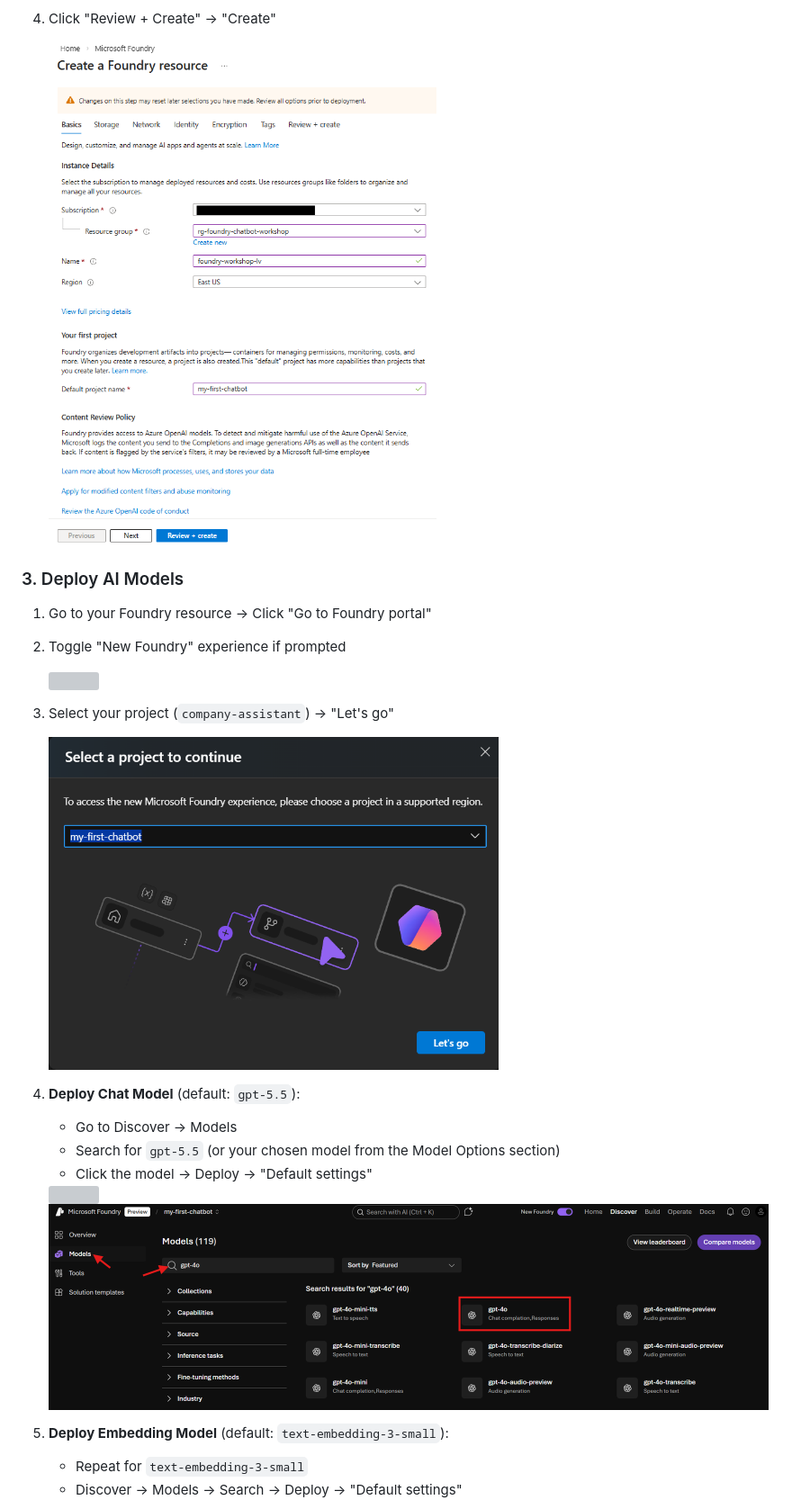
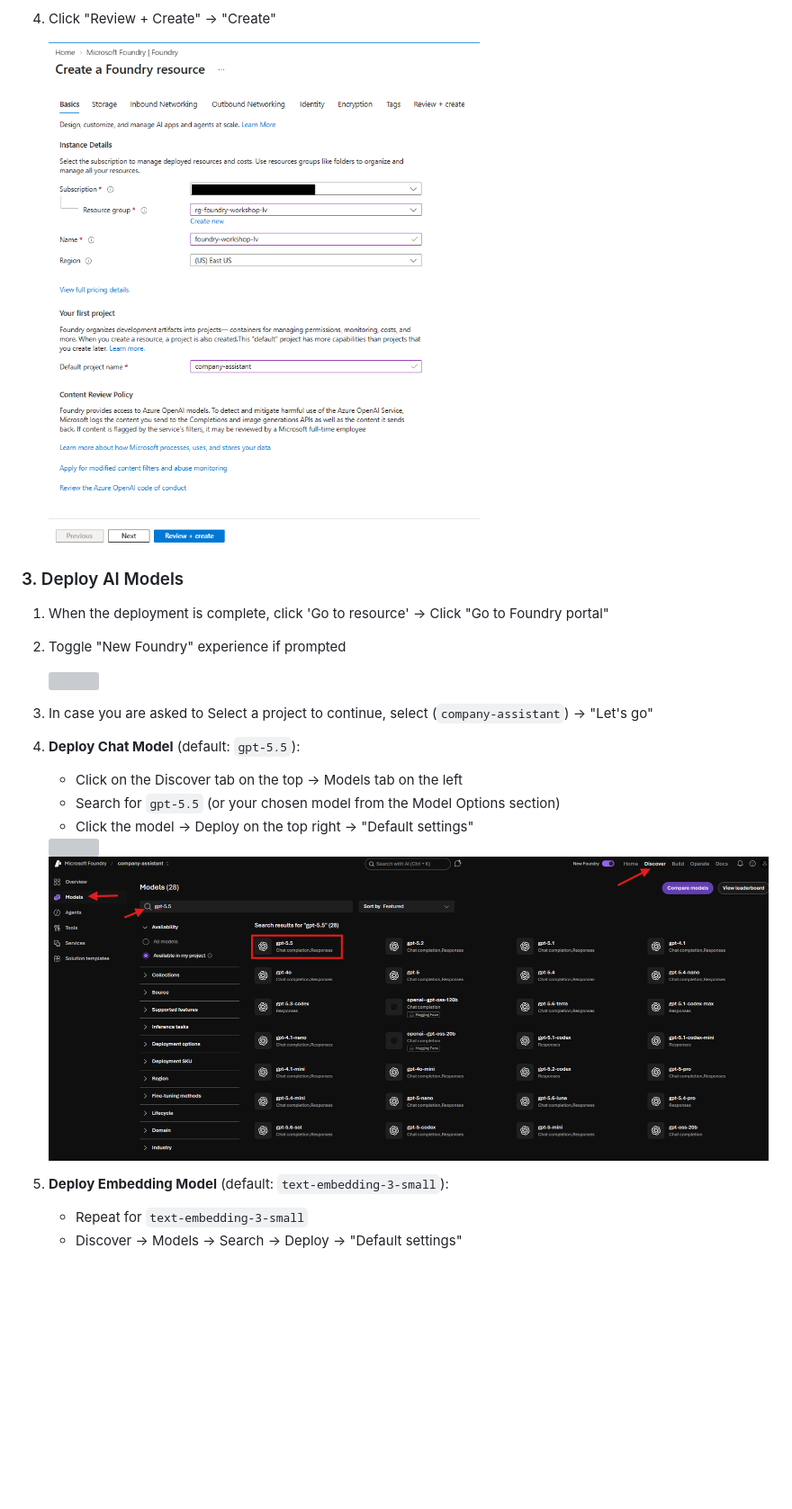
Before and after one commit to LauraVerghote/Agentic-ai-with-foundry-workshop, a Markdown page: lab-1-setup-azure-resources.md, the part around the change. Shown: that part at 90% size. GitHub-like rendering; pictures changed too: images/foundry-models-2.png, images/foundry-resource-2.png; blank space fills up the shorter version; grey boxes are pictures that could not be loaded.

Commit message:
Update lab-1 and screenshots

```diff
--- a/lab-1-setup-azure-resources.md
+++ b/lab-1-setup-azure-resources.md
@@ -78,19 +78,18 @@ A deployment is an instance of a model that you can call via API. In this worksh
 
 ### 3. Deploy AI Models
 
-1. Go to your Foundry resource → Click "Go to Foundry portal"
+1. When the deployment is complete, click 'Go to resource' → Click "Go to Foundry portal"
 2. Toggle "New Foundry" experience if prompted
 
    <img src="images/new-foundry.png" width="800"/>
 
-3. Select your project (`company-assistant`) → "Let's go"
+3. In case you are asked to Select a project to continue, select (`company-assistant`) → "Let's go"
 
-   <img src="images/select-project.png" width="500"/>
 
 4. **Deploy Chat Model** (default: `gpt-5.5`):
-   - Go to Discover → Models
+   - Click on the Discover tab on the top → Models tab on the left
    - Search for `gpt-5.5` (or your chosen model from the Model Options section)
-   - Click the model → Deploy → "Default settings"
+   - Click the model → Deploy on the top right → "Default settings"
 
    <img src="images/foundry-models-1.png" width="800"/>
    <img src="images/foundry-models-2.png" width="800"/>
```
